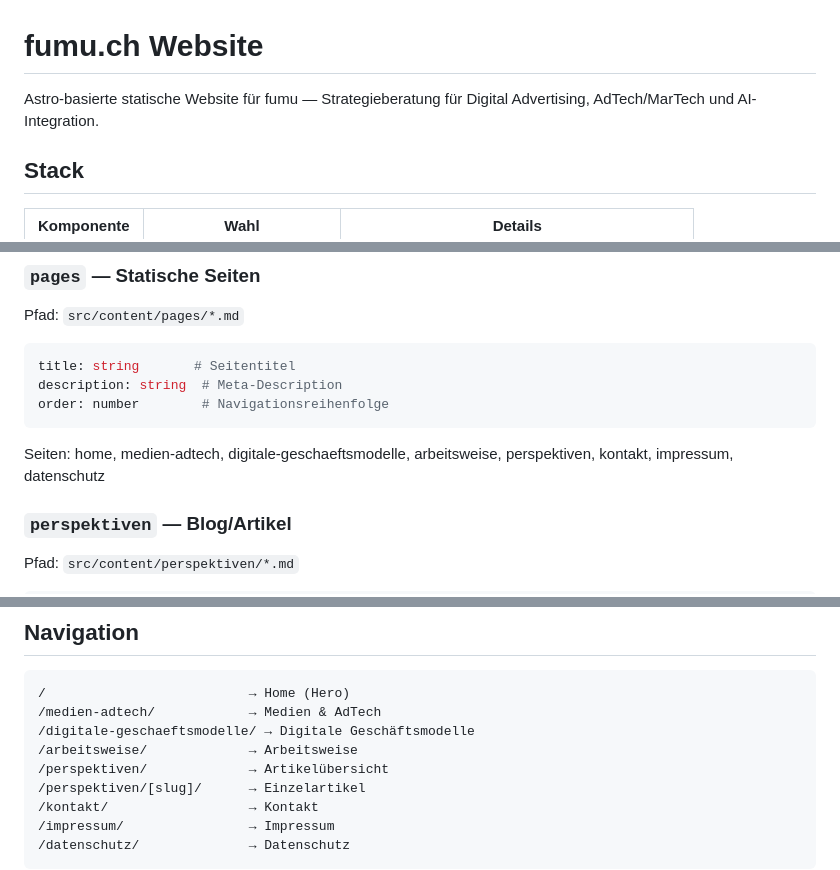
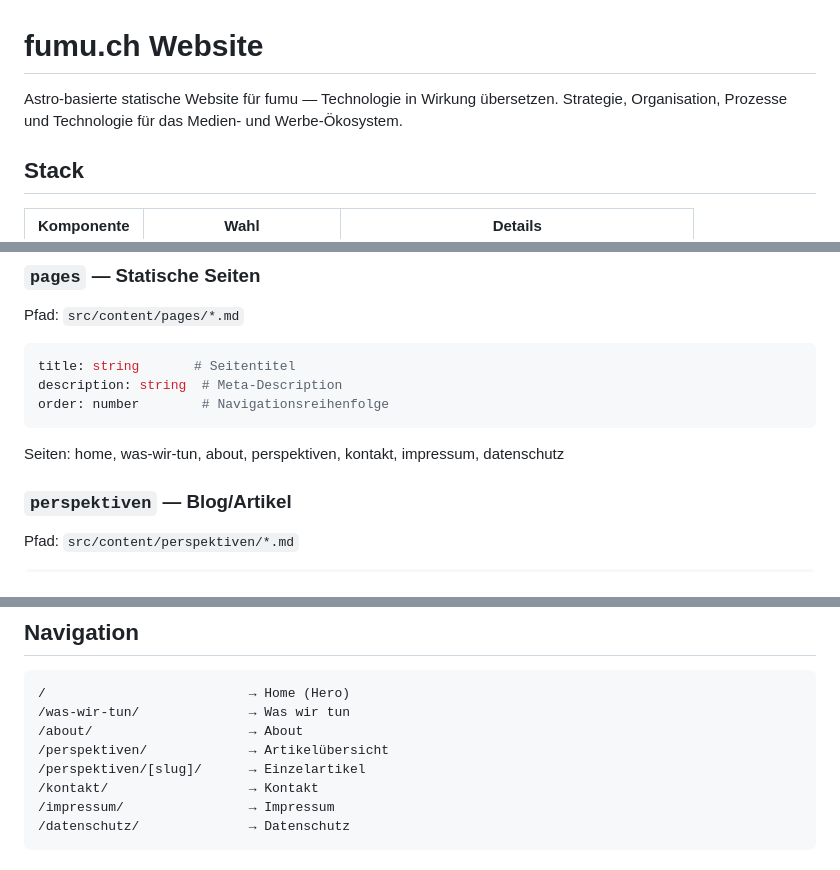
Before and after one commit to jowitte/fumu-ch, a Markdown page: CLAUDE.md, 3 parts joined by grey strips. GitHub-like rendering.

Commit message:
CLAUDE.md an neue Seitenstruktur angepasst
Co-Authored-By: Claude Opus 4.6 <noreply@anthropic.com>

````diff
--- a/CLAUDE.md
+++ b/CLAUDE.md
@@ -1,6 +1,6 @@
 # fumu.ch Website
 
-Astro-basierte statische Website für fumu — Strategieberatung für Digital Advertising, AdTech/MarTech und AI-Integration.
+Astro-basierte statische Website für fumu — Technologie in Wirkung übersetzen. Strategie, Organisation, Prozesse und Technologie für das Medien- und Werbe-Ökosystem.
 
 ## Stack
 
@@ -25,7 +25,7 @@ description: string  # Meta-Description
 order: number        # Navigationsreihenfolge
 ```
 
-Seiten: home, medien-adtech, digitale-geschaeftsmodelle, arbeitsweise, perspektiven, kontakt, impressum, datenschutz
+Seiten: home, was-wir-tun, about, perspektiven, kontakt, impressum, datenschutz
 
 ### `perspektiven` — Blog/Artikel
 
@@ -137,9 +137,8 @@ Push auf `main` → Netlify baut automatisch. Kein manueller Deploy nötig.
 
 ```
 /                          → Home (Hero)
-/medien-adtech/            → Medien & AdTech
-/digitale-geschaeftsmodelle/ → Digitale Geschäftsmodelle
-/arbeitsweise/             → Arbeitsweise
+/was-wir-tun/              → Was wir tun
+/about/                    → About
 /perspektiven/             → Artikelübersicht
 /perspektiven/[slug]/      → Einzelartikel
 /kontakt/                  → Kontakt
````
